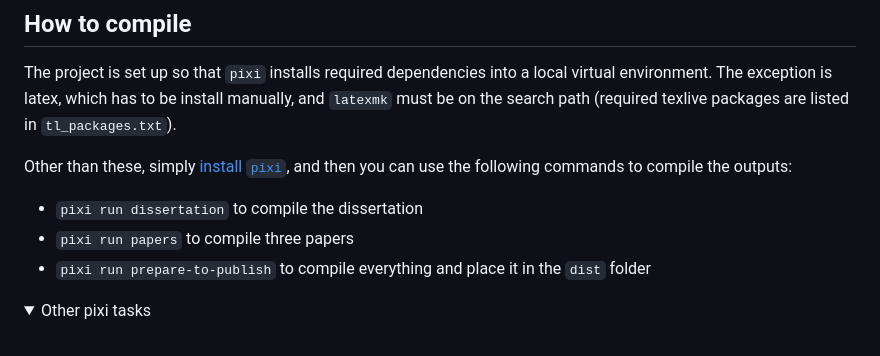
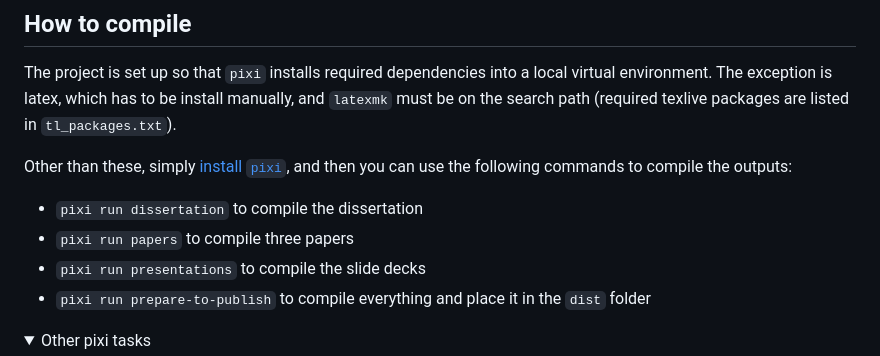
Before and after one commit to stanmart/phd-thesis, a Markdown page: README.md, the part around the change. GitHub-like rendering; folded sections open.

```diff
--- a/README.md
+++ b/README.md
@@ -26,6 +26,7 @@ Other than these, simply [install `pixi`](https://pixi.sh/latest/#installation),
 
  * `pixi run dissertation` to compile the dissertation
  * `pixi run papers` to compile three papers
+ * `pixi run presentations` to compile the slide decks
  * `pixi run prepare-to-publish` to compile everything and place it in the `dist` folder
 
 <details>
```
